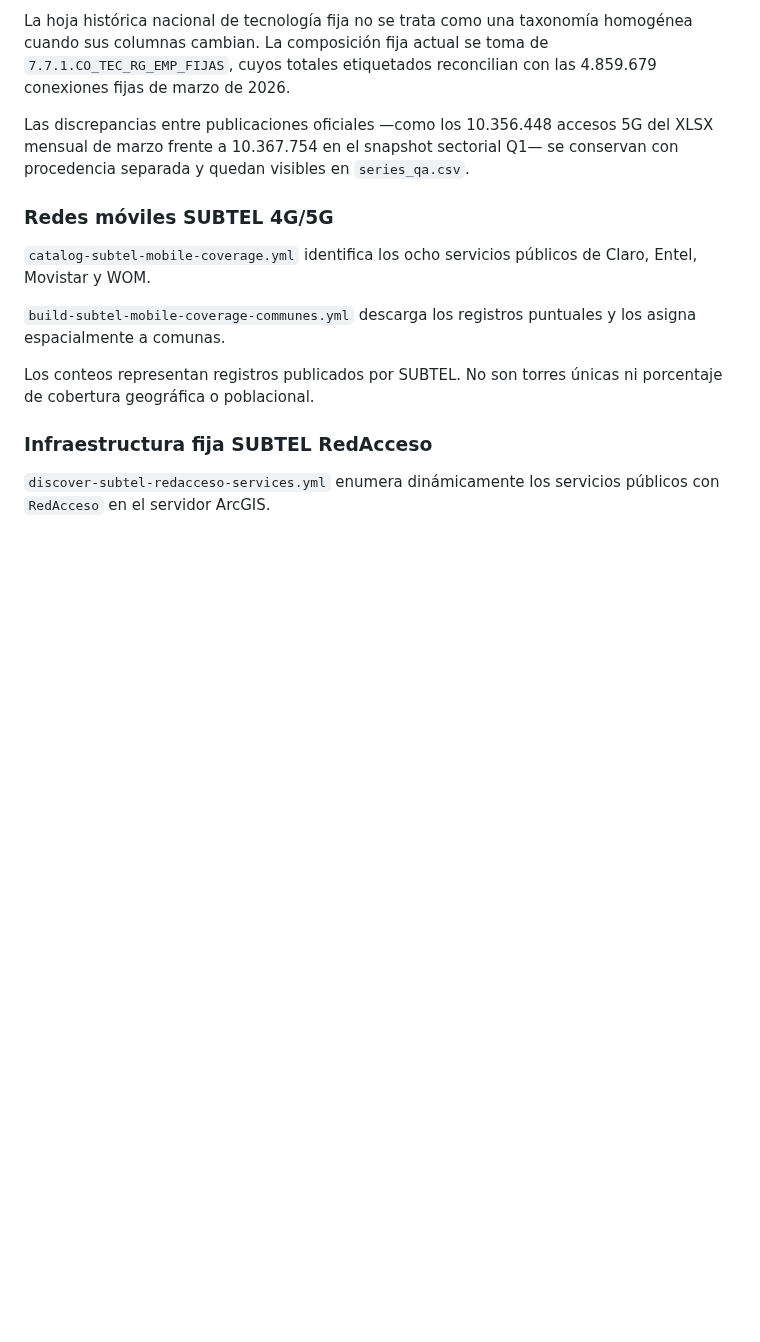
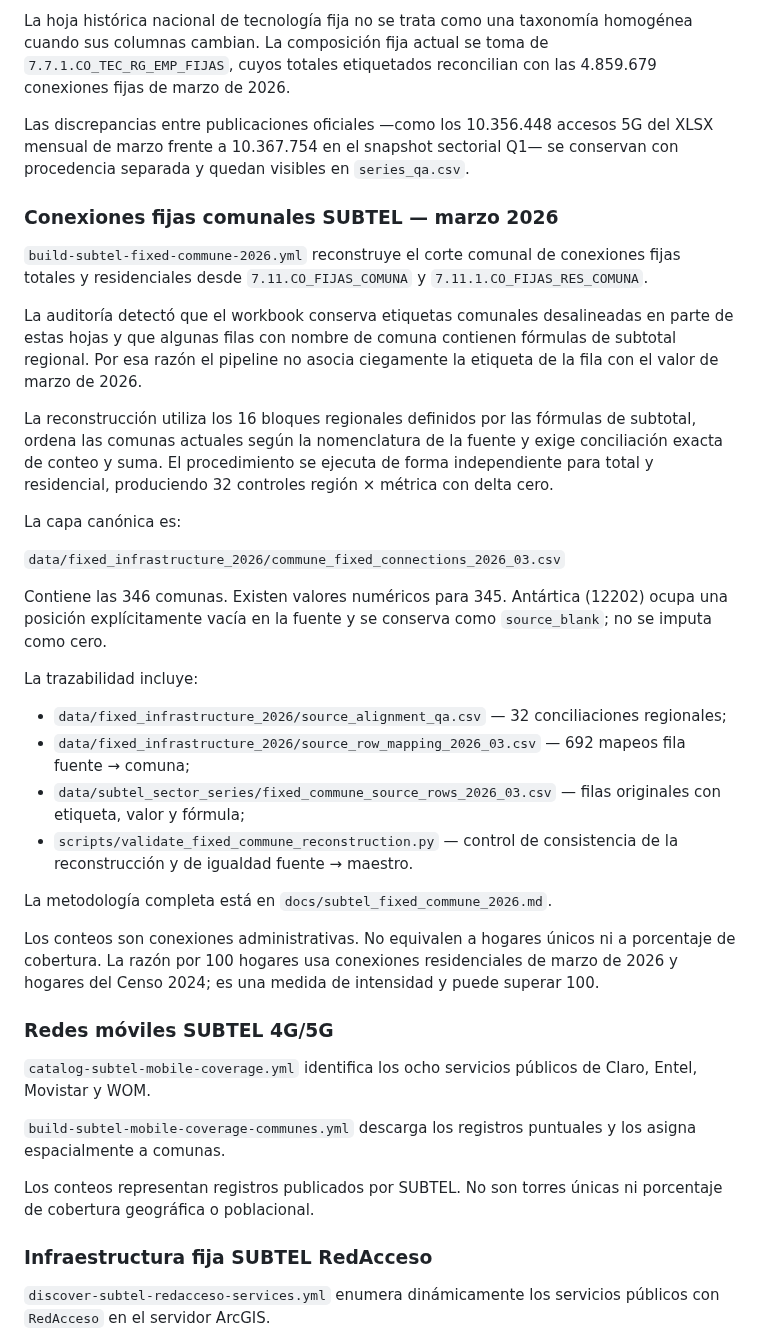
Before and after one commit to selguetagodoy/Chile-Digital-Inclusion, a Markdown page: docs/reproducibility.md, the part around one of its changes. Rendered like a GitHub page; blank space fills up the shorter version.

```diff
--- a/docs/reproducibility.md
+++ b/docs/reproducibility.md
@@ -93,6 +94,31 @@ La hoja histórica nacional de tecnología fija no se trata como una taxonomía
 
 Las discrepancias entre publicaciones oficiales —como los 10.356.448 accesos 5G del XLSX mensual de marzo frente a 10.367.754 en el snapshot sectorial Q1— se conservan con procedencia separada y quedan visibles en `series_qa.csv`.
 
+### Conexiones fijas comunales SUBTEL — marzo 2026
+
+`build-subtel-fixed-commune-2026.yml` reconstruye el corte comunal de conexiones fijas totales y residenciales desde `7.11.CO_FIJAS_COMUNA` y `7.11.1.CO_FIJAS_RES_COMUNA`.
+
+La auditoría detectó que el workbook conserva etiquetas comunales desalineadas en parte de estas hojas y que algunas filas con nombre de comuna contienen fórmulas de subtotal regional. Por esa razón el pipeline no asocia ciegamente la etiqueta de la fila con el valor de marzo de 2026.
+
+La reconstrucción utiliza los 16 bloques regionales definidos por las fórmulas de subtotal, ordena las comunas actuales según la nomenclatura de la fuente y exige conciliación exacta de conteo y suma. El procedimiento se ejecuta de forma independiente para total y residencial, produciendo 32 controles región × métrica con delta cero.
+
+La capa canónica es:
+
+`data/fixed_infrastructure_2026/commune_fixed_connections_2026_03.csv`
+
+Contiene las 346 comunas. Existen valores numéricos para 345. Antártica (12202) ocupa una posición explícitamente vacía en la fuente y se conserva como `source_blank`; no se imputa como cero.
+
+La trazabilidad incluye:
+
+- `data/fixed_infrastructure_2026/source_alignment_qa.csv` — 32 conciliaciones regionales;
+- `data/fixed_infrastructure_2026/source_row_mapping_2026_03.csv` — 692 mapeos fila fuente → comuna;
+- `data/subtel_sector_series/fixed_commune_source_rows_2026_03.csv` — filas originales con etiqueta, valor y fórmula;
+- `scripts/validate_fixed_commune_reconstruction.py` — control de consistencia de la reconstrucción y de igualdad fuente → maestro.
+
+La metodología completa está en `docs/subtel_fixed_commune_2026.md`.
+
+Los conteos son conexiones administrativas. No equivalen a hogares únicos ni a porcentaje de cobertura. La razón por 100 hogares usa conexiones residenciales de marzo de 2026 y hogares del Censo 2024; es una medida de intensidad y puede superar 100.
+
 ### Redes móviles SUBTEL 4G/5G
 
 `catalog-subtel-mobile-coverage.yml` identifica los ocho servicios públicos de Claro, Entel, Movistar y WOM.
```
Also changed, not shown: other parts of docs/reproducibility.md (+36 -33 lines).
